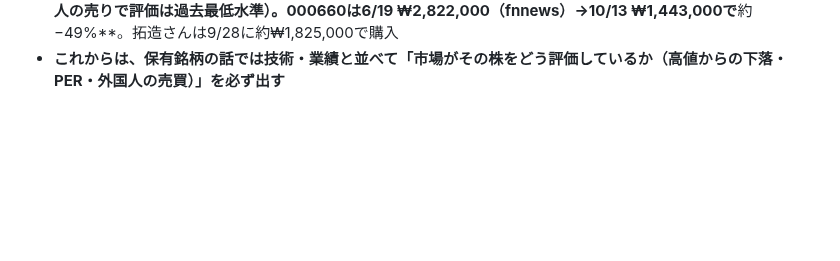
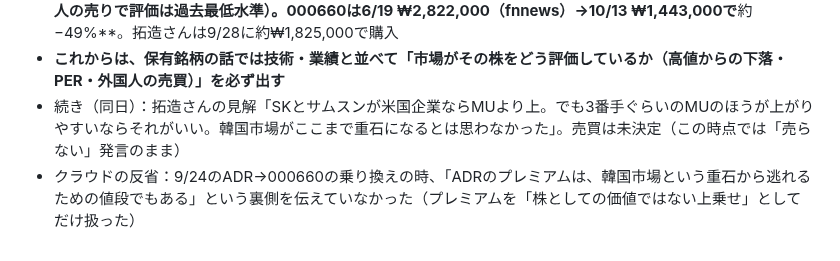
Before and after one commit to takuzou0127/takuzou0127.github.io, a Markdown page: cloud-memory.md, the part around the change. Rendered like a GitHub page; blank space fills up the shorter version.

Commit message:
拓造さんの見解（韓国市場の重石・MUのほうが上がりやすい）を記録
Co-Authored-By: Claude Opus 5.5 <noreply@anthropic.com>
Claude-Session: https://claude.ai/code/session_01FdcwU5XMWNU2Zen37XNxRu

```diff
--- a/cloud-memory.md
+++ b/cloud-memory.md
@@ -320,3 +320,5 @@
 - 続き（同日）：拓造さん「SKとサムスンがいくらシェアと技術でMUより上でも、市場が韓国市場を全く信頼していなかったら投資する意味がない。君はHBM4のファンダメンタルを買っていた。上がる見込みのない株を買っても意味がない」→ その通り。クラウドは技術・業績の話ばかりで、**市場が韓国株をどう評価しているか（株価の側）を伝えていなかった**
 - 伝えていなかった事実：KOSPIは6月に史上最高9,385.59 → 10/13 6,035.35で**−35.7%**（Korea Times。外国人の売りで評価は過去最低水準）。000660は6/19 ₩2,822,000（fnnews）→10/13 ₩1,443,000で**約−49%**。拓造さんは9/28に約₩1,825,000で購入
 - **これからは、保有銘柄の話では技術・業績と並べて「市場がその株をどう評価しているか（高値からの下落・PER・外国人の売買）」を必ず出す**
+- 続き（同日）：拓造さんの見解「SKとサムスンが米国企業ならMUより上。でも3番手ぐらいのMUのほうが上がりやすいならそれがいい。韓国市場がここまで重石になるとは思わなかった」。売買は未決定（この時点では「売らない」発言のまま）
+- クラウドの反省：9/24のADR→000660の乗り換えの時、「ADRのプレミアムは、韓国市場という重石から逃れるための値段でもある」という裏側を伝えていなかった（プレミアムを「株としての価値ではない上乗せ」としてだけ扱った）
```
